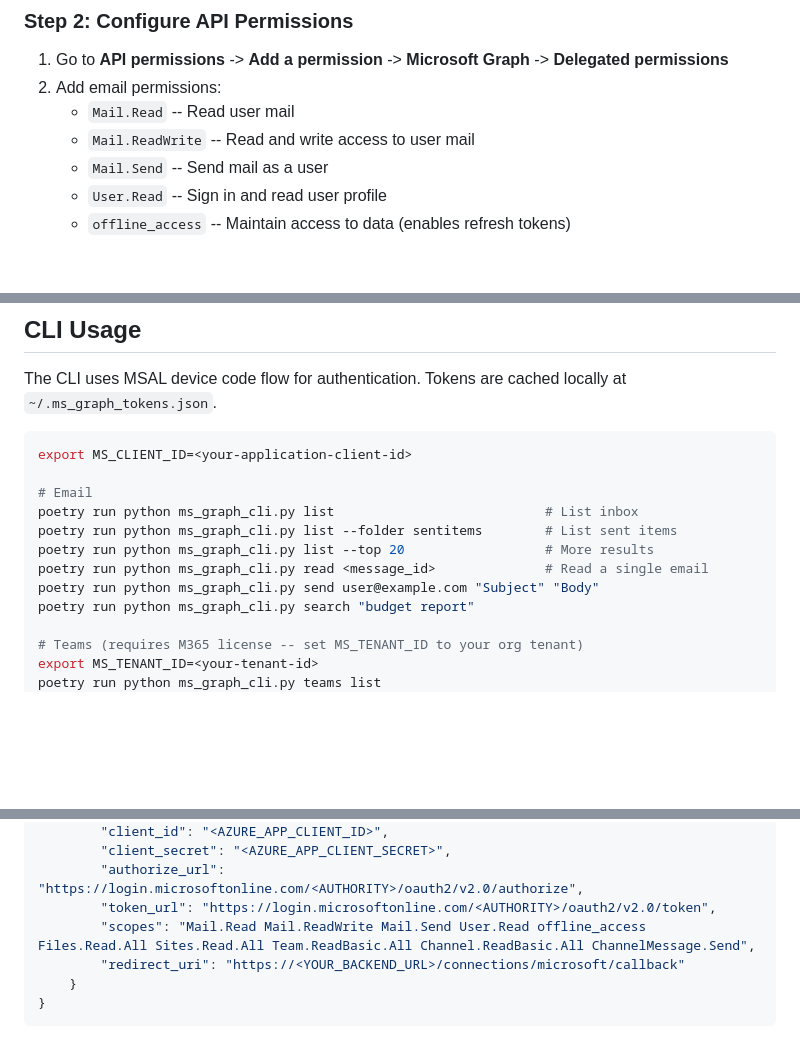
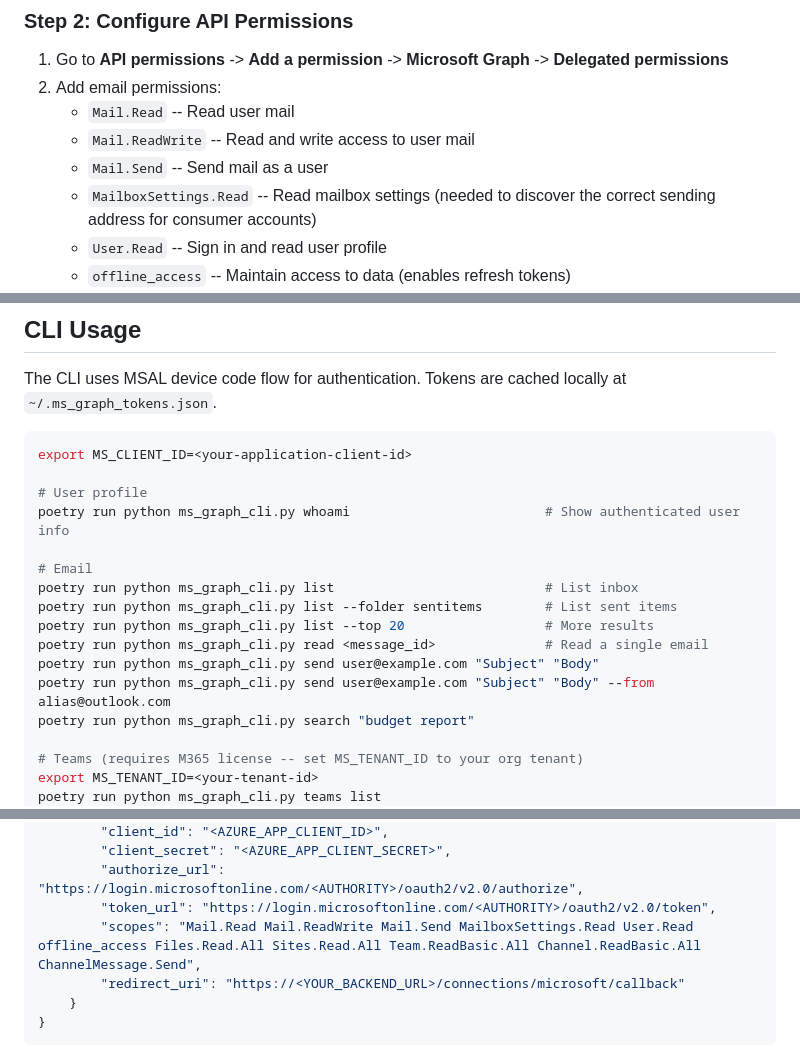
Before and after one commit to jmcarnahan/bond-ai, a Markdown page: mcps/microsoft/README.md, 3 parts joined by grey strips. Drawn GitHub-style; blank space fills up the shorter version.

Commit message:
feat: Add MailboxSettings.Read permission and update README with new commands for user profile and email sending

````diff
--- a/mcps/microsoft/README.md
+++ b/mcps/microsoft/README.md
@@ -34,6 +34,7 @@ poetry run pytest tests/ -v
    - `Mail.Read` -- Read user mail
    - `Mail.ReadWrite` -- Read and write access to user mail
    - `Mail.Send` -- Send mail as a user
+   - `MailboxSettings.Read` -- Read mailbox settings (needed to discover the correct sending address for consumer accounts)
    - `User.Read` -- Sign in and read user profile
    - `offline_access` -- Maintain access to data (enables refresh tokens)
 3. Add file/SharePoint permissions:
@@ -102,12 +103,16 @@ The CLI uses MSAL device code flow for authentication. Tokens are cached locally
 ```bash
 export MS_CLIENT_ID=<your-application-client-id>
 
+# User profile
+poetry run python ms_graph_cli.py whoami                         # Show authenticated user info
+
 # Email
 poetry run python ms_graph_cli.py list                           # List inbox
 poetry run python ms_graph_cli.py list --folder sentitems        # List sent items
 poetry run python ms_graph_cli.py list --top 20                  # More results
 poetry run python ms_graph_cli.py read <message_id>              # Read a single email
 poetry run python ms_graph_cli.py send user@example.com "Subject" "Body"
+poetry run python ms_graph_cli.py send user@example.com "Subject" "Body" --from alias@outlook.com
 poetry run python ms_graph_cli.py search "budget report"
 
 # Teams (requires M365 license -- set MS_TENANT_ID to your org tenant)
@@ -300,7 +306,7 @@ Example `bond_mcp_config` entry (add alongside existing entries like `sbel`):
         "client_secret": "<AZURE_APP_CLIENT_SECRET>",
         "authorize_url": "https://login.microsoftonline.com/<AUTHORITY>/oauth2/v2.0/authorize",
         "token_url": "https://login.microsoftonline.com/<AUTHORITY>/oauth2/v2.0/token",
-        "scopes": "Mail.Read Mail.ReadWrite Mail.Send User.Read offline_access Files.Read.All Sites.Read.All Team.ReadBasic.All Channel.ReadBasic.All ChannelMessage.Send",
+        "scopes": "Mail.Read Mail.ReadWrite Mail.Send MailboxSettings.Read User.Read offline_access Files.Read.All Sites.Read.All Team.ReadBasic.All Channel.ReadBasic.All ChannelMessage.Send",
         "redirect_uri": "https://<YOUR_BACKEND_URL>/connections/microsoft/callback"
     }
 }
````
Also changed, not shown: other parts of mcps/microsoft/README.md (+2 -0 lines).
